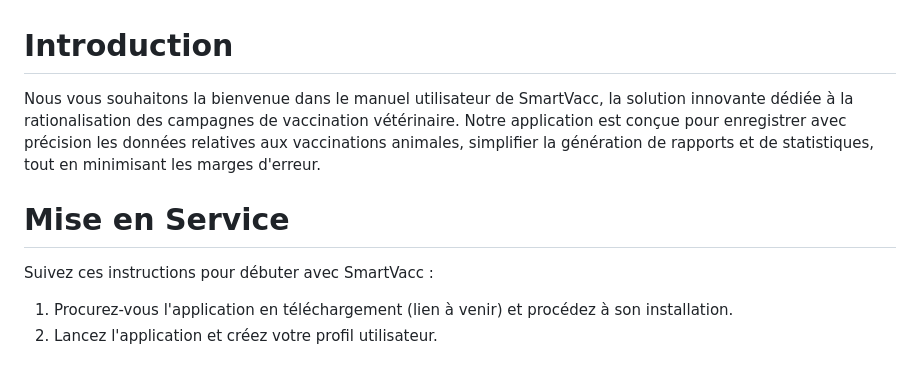
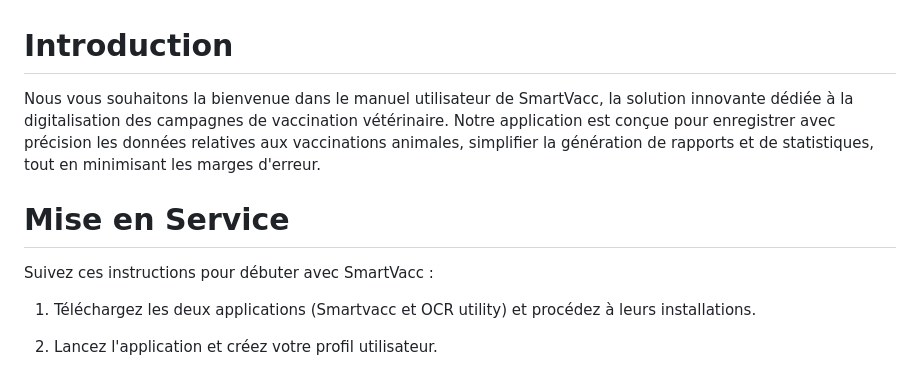
Before and after one commit to younesnajjar/smartVaccSimpleTuto, a Markdown page: README.md, the part around one of its changes. Rendered like a GitHub page.

```diff
--- a/README.md
+++ b/README.md
@@ -1,9 +1,10 @@
 
 # Introduction
-Nous vous souhaitons la bienvenue dans le manuel utilisateur de SmartVacc, la solution innovante dédiée à la rationalisation des campagnes de vaccination vétérinaire. Notre application est conçue pour enregistrer avec précision les données relatives aux vaccinations animales, simplifier la génération de rapports et de statistiques, tout en minimisant les marges d'erreur.
+Nous vous souhaitons la bienvenue dans le manuel utilisateur de SmartVacc, la solution innovante dédiée à la digitalisation des campagnes de vaccination vétérinaire. Notre application est conçue pour enregistrer avec précision les données relatives aux vaccinations animales, simplifier la génération de rapports et de statistiques, tout en minimisant les marges d'erreur.
+
 # Mise en Service
 
 Suivez ces instructions pour débuter avec SmartVacc :
 
-1.  Procurez-vous l'application en téléchargement (lien à venir) et procédez à son installation.
+1.  Téléchargez les deux applications (Smartvacc et OCR utility) et procédez à leurs installations.
 2.  Lancez l'application et créez votre profil utilisateur.
```
Also changed, not shown: other parts of README.md (+126 -46 lines).
